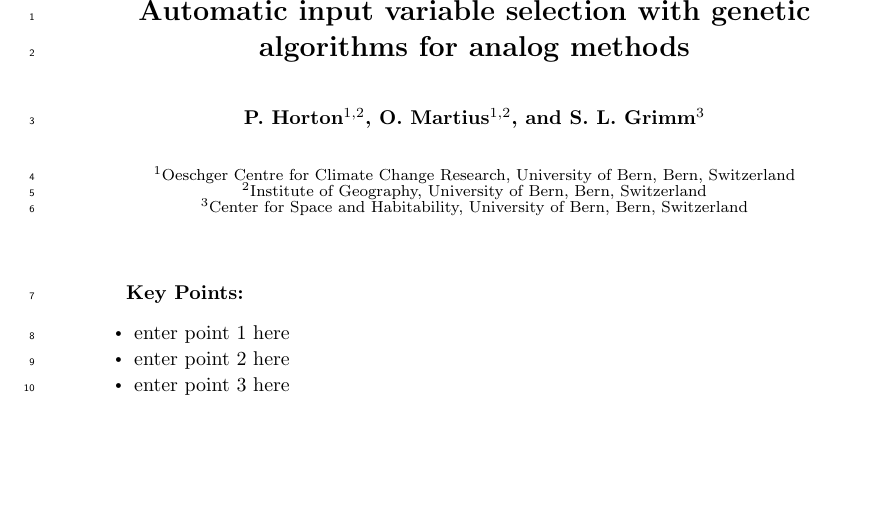
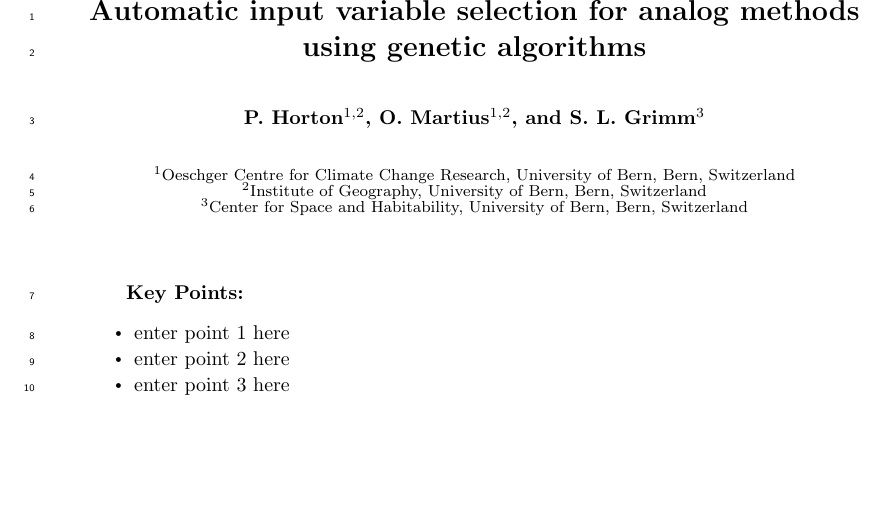
Before and after one commit to pascalhorton/article-ivs-precip-analogs, a LaTeX document (agujournaltemplate.tex): part of page 1 of 18, cut so that both start at the same text. Compiled offline with pdfLaTeX.

Commit message:
Updates from Overleaf

```diff
--- a/agujournaltemplate.tex
+++ b/agujournaltemplate.tex
@@ -81,7 +81,7 @@
 
 % Example: \title{This is a test title}
 
-\title{Automatic input variable selection with genetic algorithms for analog methods}
+\title{Automatic input variable selection for analog methods using genetic algorithms}
 
 %% ------------------------------------------------------------------------ %%
 %
```
